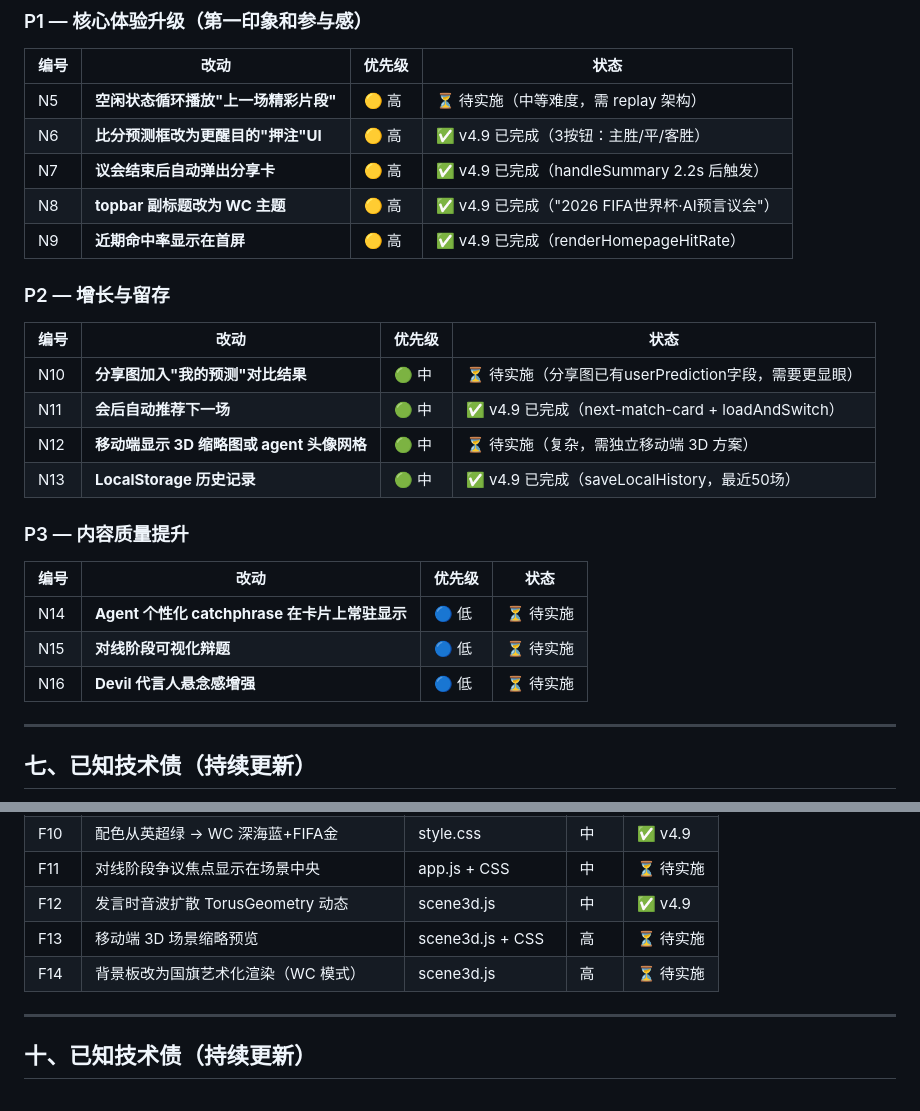
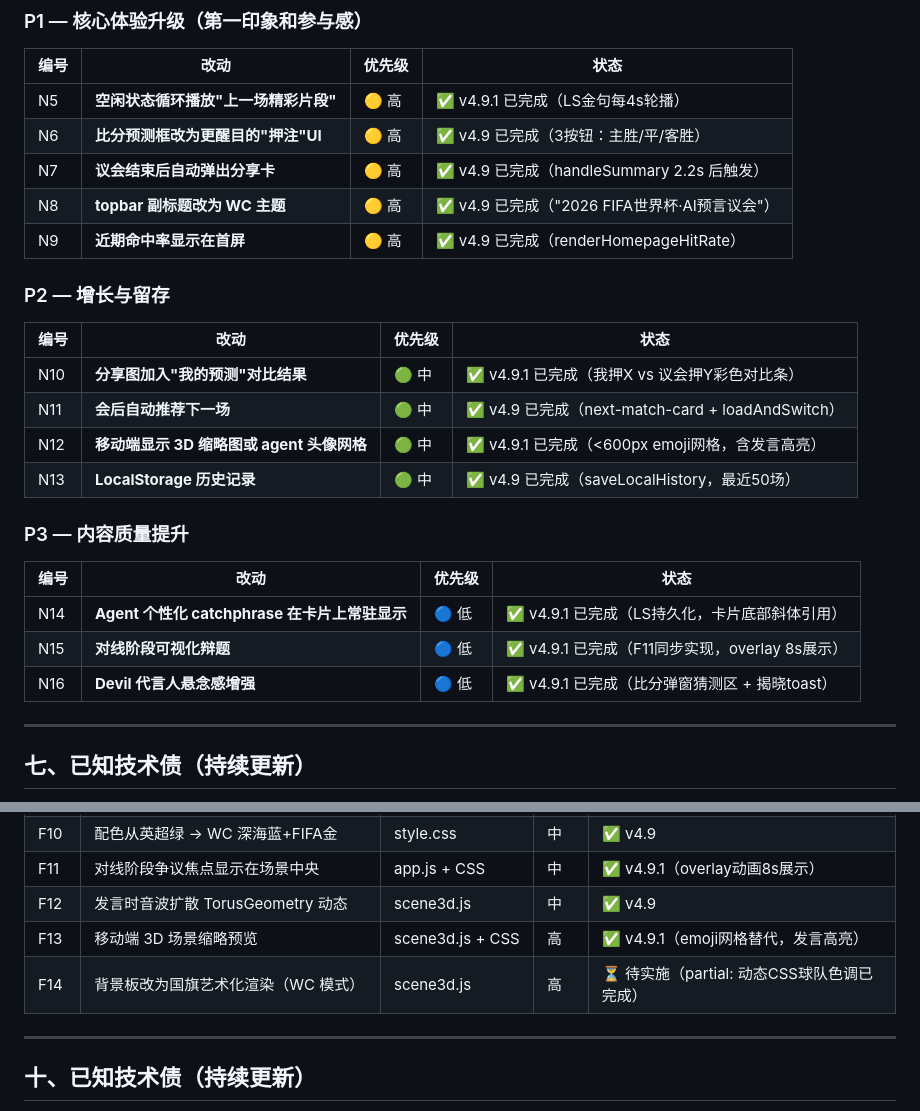
Before and after one commit to chenjr-renlab-ai/goalcast, a Markdown page: NEXT_ROUND_PLAN.md, 2 parts joined by grey strips. Rendered like a GitHub page.

Commit message:
docs: 标记文档八九剩余项完成状态（v4.9.1）

```diff
--- a/NEXT_ROUND_PLAN.md
+++ b/NEXT_ROUND_PLAN.md
@@ -179,7 +179,7 @@
 
 | 编号 | 改动 | 优先级 | 状态 |
 |------|------|-------|------|
-| N5 | **空闲状态循环播放"上一场精彩片段"** | 🟡 高 | ⏳ 待实施（中等难度，需 replay 架构）|
+| N5 | **空闲状态循环播放"上一场精彩片段"** | 🟡 高 | ✅ v4.9.1 已完成（LS金句每4s轮播）|
 | N6 | **比分预测框改为更醒目的"押注"UI** | 🟡 高 | ✅ v4.9 已完成（3按钮：主胜/平/客胜）|
 | N7 | **议会结束后自动弹出分享卡** | 🟡 高 | ✅ v4.9 已完成（handleSummary 2.2s 后触发）|
 | N8 | **topbar 副标题改为 WC 主题** | 🟡 高 | ✅ v4.9 已完成（"2026 FIFA世界杯·AI预言议会"）|
@@ -189,18 +189,18 @@
 
 | 编号 | 改动 | 优先级 | 状态 |
 |------|------|-------|------|
-| N10 | **分享图加入"我的预测"对比结果** | 🟢 中 | ⏳ 待实施（分享图已有userPrediction字段，需要更显眼）|
+| N10 | **分享图加入"我的预测"对比结果** | 🟢 中 | ✅ v4.9.1 已完成（我押X vs 议会押Y彩色对比条）|
 | N11 | **会后自动推荐下一场** | 🟢 中 | ✅ v4.9 已完成（next-match-card + loadAndSwitch）|
-| N12 | **移动端显示 3D 缩略图或 agent 头像网格** | 🟢 中 | ⏳ 待实施（复杂，需独立移动端 3D 方案）|
+| N12 | **移动端显示 3D 缩略图或 agent 头像网格** | 🟢 中 | ✅ v4.9.1 已完成（<600px emoji网格，含发言高亮）|
 | N13 | **LocalStorage 历史记录** | 🟢 中 | ✅ v4.9 已完成（saveLocalHistory，最近50场）|
 
 ### P3 — 内容质量提升
 
 | 编号 | 改动 | 优先级 | 状态 |
 |------|------|-------|------|
-| N14 | **Agent 个性化 catchphrase 在卡片上常驻显示** | 🔵 低 | ⏳ 待实施 |
-| N15 | **对线阶段可视化辩题** | 🔵 低 | ⏳ 待实施 |
-| N16 | **Devil 代言人悬念感增强** | 🔵 低 | ⏳ 待实施 |
+| N14 | **Agent 个性化 catchphrase 在卡片上常驻显示** | 🔵 低 | ✅ v4.9.1 已完成（LS持久化，卡片底部斜体引用）|
+| N15 | **对线阶段可视化辩题** | 🔵 低 | ✅ v4.9.1 已完成（F11同步实现，overlay 8s展示）|
+| N16 | **Devil 代言人悬念感增强** | 🔵 低 | ✅ v4.9.1 已完成（比分弹窗猜测区 + 揭晓toast）|
 
 ---
 
@@ -454,10 +454,10 @@ D. pivot 转向时，对应 agent 的颜色从原来的颜色切换到新立场
 | F8 | pivot 转向时 light 颜色切换到立场色2s | scene3d.js | 中 | ✅ v4.9 |
 | F9 | topbar WC主题副标题 | index.html | 极低 | ✅ v4.9 |
 | F10 | 配色从英超绿 → WC 深海蓝+FIFA金 | style.css | 中 | ✅ v4.9 |
-| F11 | 对线阶段争议焦点显示在场景中央 | app.js + CSS | 中 | ⏳ 待实施 |
+| F11 | 对线阶段争议焦点显示在场景中央 | app.js + CSS | 中 | ✅ v4.9.1（overlay动画8s展示）|
 | F12 | 发言时音波扩散 TorusGeometry 动态 | scene3d.js | 中 | ✅ v4.9 |
-| F13 | 移动端 3D 场景缩略预览 | scene3d.js + CSS | 高 | ⏳ 待实施 |
-| F14 | 背景板改为国旗艺术化渲染（WC 模式） | scene3d.js | 高 | ⏳ 待实施 |
+| F13 | 移动端 3D 场景缩略预览 | scene3d.js + CSS | 高 | ✅ v4.9.1（emoji网格替代，发言高亮）|
+| F14 | 背景板改为国旗艺术化渲染（WC 模式） | scene3d.js | 高 | ⏳ 待实施（partial: 动态CSS球队色调已完成）|
 
 ---
 
```
